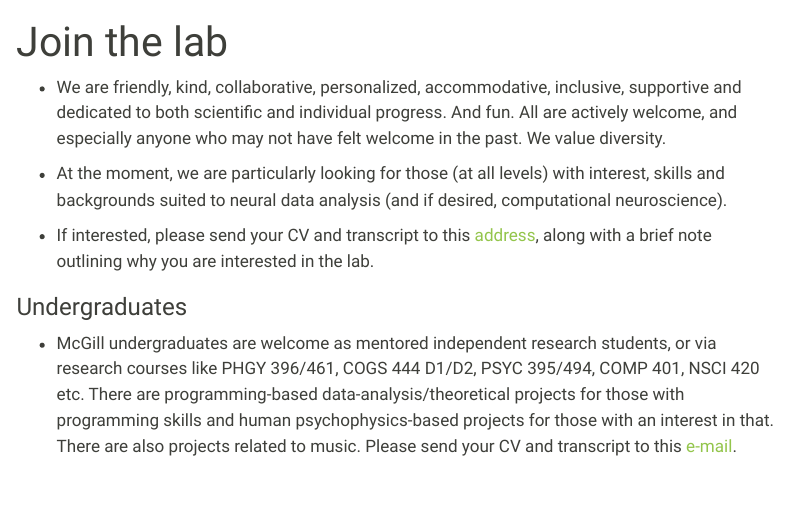
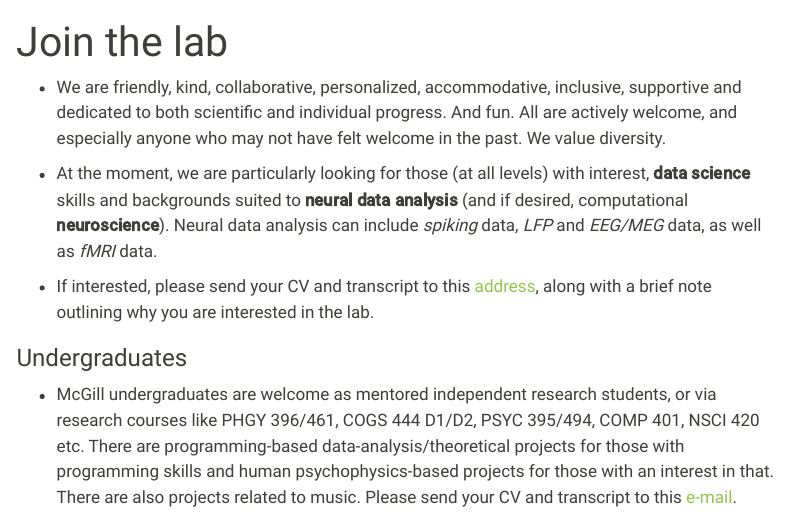
Before and after one commit to m2b3/m2b3.github.io, a Quarto document (join.qmd): the page in a window 1100 px wide, from its top. Rendered offline with R 4.5, knitr and Pandoc in place of Quarto, with nearby package versions; menus at the side of the page are left out.

Commit message:
minor change

```diff
--- a/join.qmd
+++ b/join.qmd
@@ -11,7 +11,7 @@ output:
 
 * We are friendly, kind, collaborative, personalized, accommodative, inclusive, supportive and dedicated to both scientific and individual progress. And fun. All are actively welcome, and especially anyone who may not have felt welcome in the past. We value diversity.
 
-* At the moment, we are particularly looking for those (at all levels) with interest, skills and backgrounds suited to neural data analysis (and if desired, computational neuroscience).
+* At the moment, we are particularly looking for those (at all levels) with interest, **data science** skills and backgrounds suited to **neural data analysis** (and if desired, computational **neuroscience**). Neural data analysis can include *spiking* data, *LFP* and *EEG/MEG* data, as well as *fMRI* data.
 
 * If interested, please send your CV and transcript to this [address](mailto: m2b3.lab@mcgill.ca), along with a brief note outlining why you are interested in the lab.
 
```
Also changed, not shown: docs/search.json, 2 other files.
